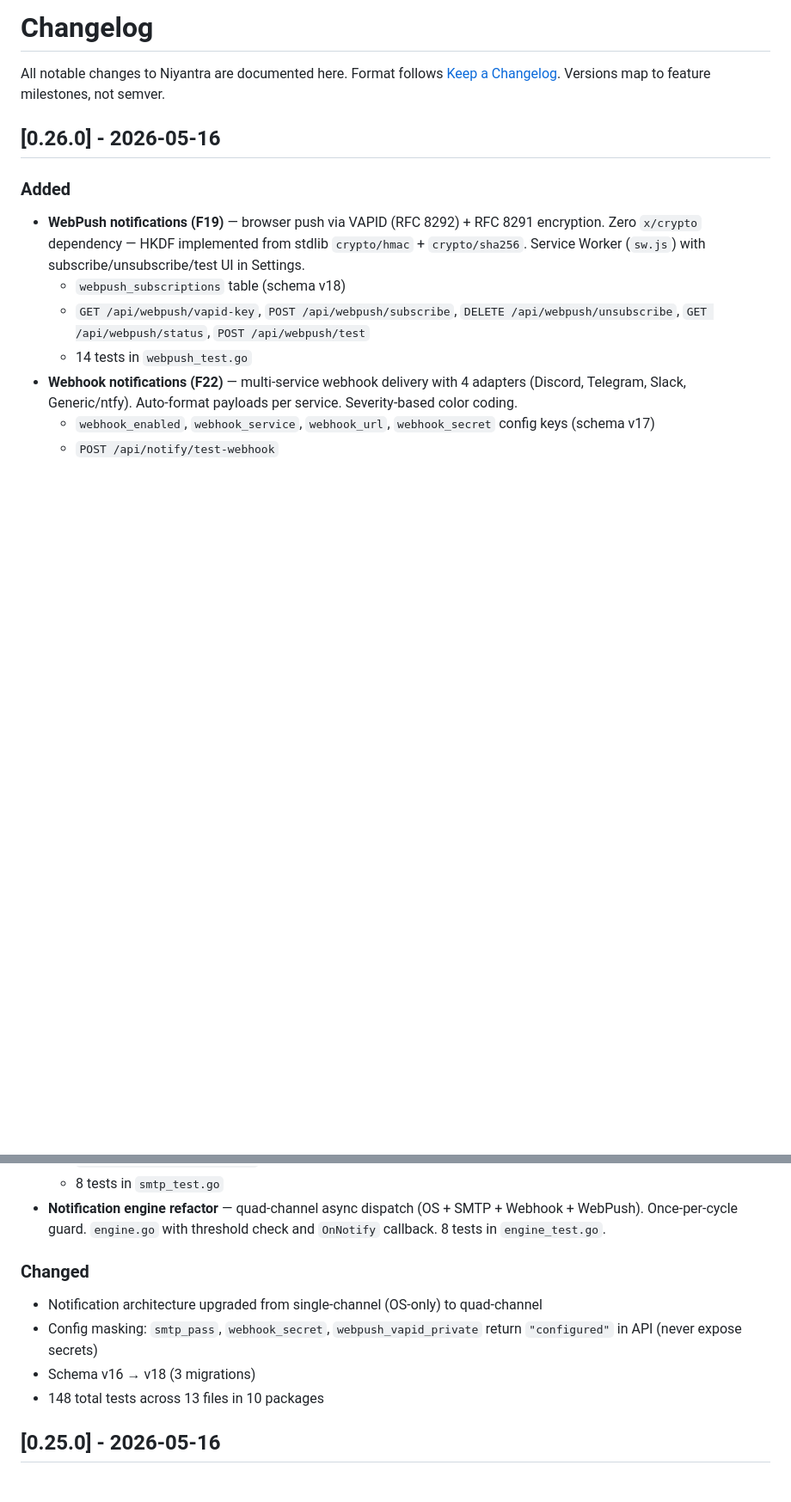
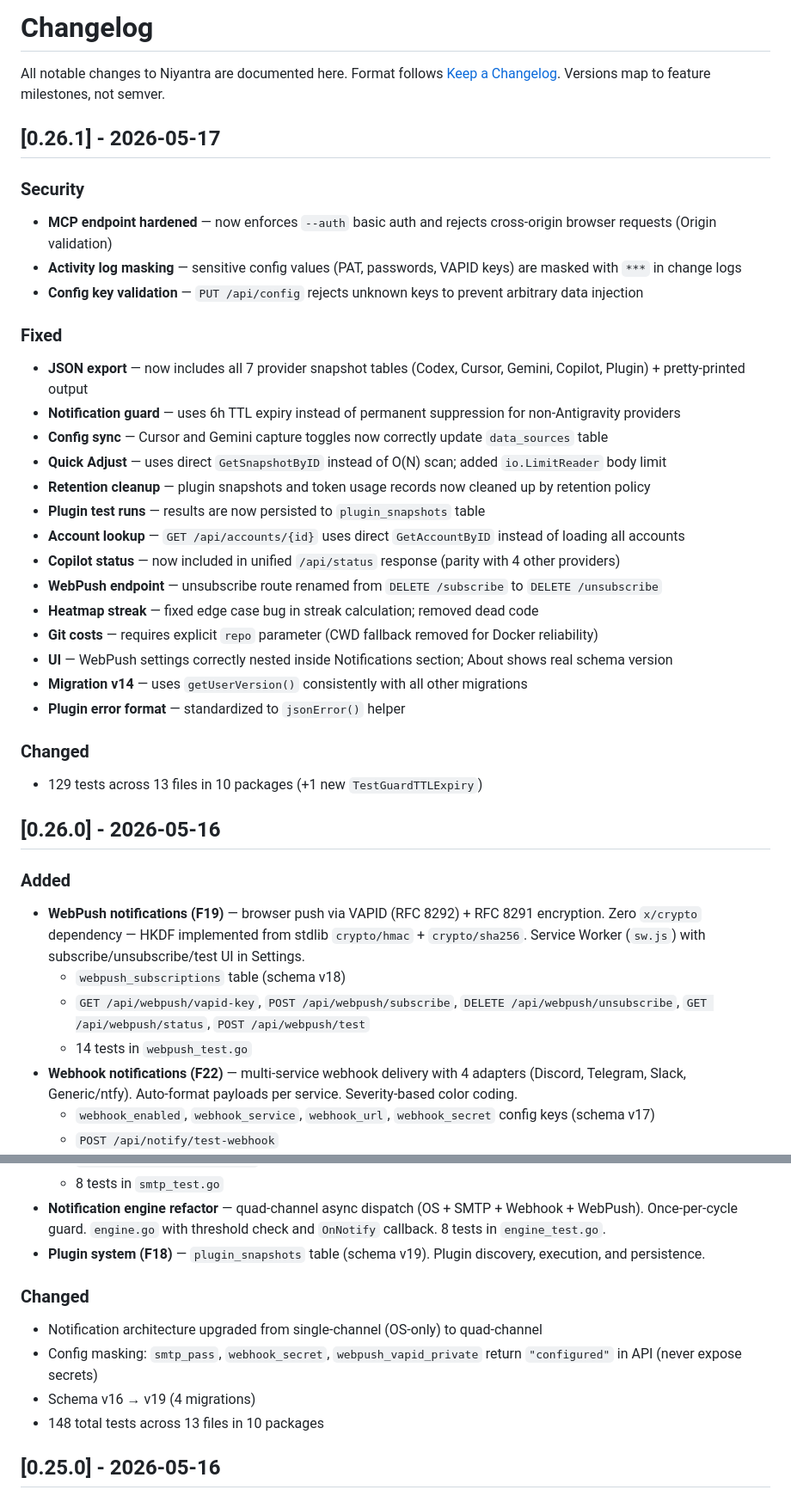
Before and after one commit to bhaskarjha-com/niyantra, a Markdown page: CHANGELOG.md, 2 parts joined by grey strips. Shown at 86% size. GitHub-like rendering; blank space fills up the shorter version.

Commit message:
docs: add v0.26.1 changelog entry, fix schema v19 + plugin system mention

```diff
--- a/CHANGELOG.md
+++ b/CHANGELOG.md
@@ -2,6 +2,32 @@
 
 All notable changes to Niyantra are documented here.
 Format follows [Keep a Changelog](https://keepachangelog.com/en/1.1.0/). Versions map to feature milestones, not semver.
+
+## [0.26.1] - 2026-05-17
+
+### Security
+- **MCP endpoint hardened** — now enforces `--auth` basic auth and rejects cross-origin browser requests (Origin validation)
+- **Activity log masking** — sensitive config values (PAT, passwords, VAPID keys) are masked with `***` in change logs
+- **Config key validation** — `PUT /api/config` rejects unknown keys to prevent arbitrary data injection
+
+### Fixed
+- **JSON export** — now includes all 7 provider snapshot tables (Codex, Cursor, Gemini, Copilot, Plugin) + pretty-printed output
+- **Notification guard** — uses 6h TTL expiry instead of permanent suppression for non-Antigravity providers
+- **Config sync** — Cursor and Gemini capture toggles now correctly update `data_sources` table
+- **Quick Adjust** — uses direct `GetSnapshotByID` instead of O(N) scan; added `io.LimitReader` body limit
+- **Retention cleanup** — plugin snapshots and token usage records now cleaned up by retention policy
+- **Plugin test runs** — results are now persisted to `plugin_snapshots` table
+- **Account lookup** — `GET /api/accounts/{id}` uses direct `GetAccountByID` instead of loading all accounts
+- **Copilot status** — now included in unified `/api/status` response (parity with 4 other providers)
+- **WebPush endpoint** — unsubscribe route renamed from `DELETE /subscribe` to `DELETE /unsubscribe`
+- **Heatmap streak** — fixed edge case bug in streak calculation; removed dead code
+- **Git costs** — requires explicit `repo` parameter (CWD fallback removed for Docker reliability)
+- **UI** — WebPush settings correctly nested inside Notifications section; About shows real schema version
+- **Migration v14** — uses `getUserVersion()` consistently with all other migrations
+- **Plugin error format** — standardized to `jsonError()` helper
+
+### Changed
+- 129 tests across 13 files in 10 packages (+1 new `TestGuardTTLExpiry`)
 
 ## [0.26.0] - 2026-05-16
 
@@ -19,11 +45,12 @@ Format follows [Keep a Changelog](https://keepachangelog.com/en/1.1.0/). Version
   - `POST /api/notify/test-smtp`
   - 8 tests in `smtp_test.go`
 - **Notification engine refactor** — quad-channel async dispatch (OS + SMTP + Webhook + WebPush). Once-per-cycle guard. `engine.go` with threshold check and `OnNotify` callback. 8 tests in `engine_test.go`.
+- **Plugin system (F18)** — `plugin_snapshots` table (schema v19). Plugin discovery, execution, and persistence.
 
 ### Changed
 - Notification architecture upgraded from single-channel (OS-only) to quad-channel
 - Config masking: `smtp_pass`, `webhook_secret`, `webpush_vapid_private` return `"configured"` in API (never expose secrets)
-- Schema v16 → v18 (3 migrations)
+- Schema v16 → v19 (4 migrations)
 - 148 total tests across 13 files in 10 packages
 
 ## [0.25.0] - 2026-05-16
```
